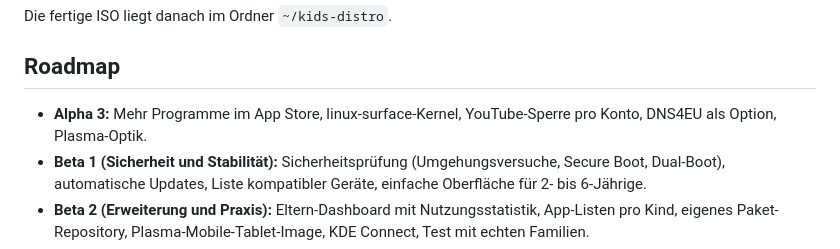
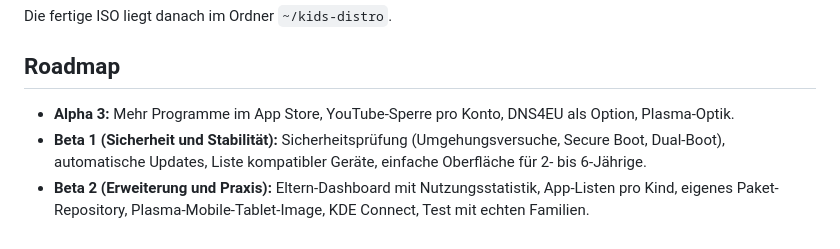
Before and after one commit to Bigbear4501/Pingulinux, a Markdown page: README.md, the part around the change. Rendered like a GitHub page.

```diff
--- a/README.md
+++ b/README.md
@@ -72,7 +72,7 @@ Die fertige ISO liegt danach im Ordner `~/kids-distro`.
 
 ## Roadmap
 
-- **Alpha 3:** Mehr Programme im App Store, linux-surface-Kernel, YouTube-Sperre pro Konto, DNS4EU als Option, Plasma-Optik.
+- **Alpha 3:** Mehr Programme im App Store, YouTube-Sperre pro Konto, DNS4EU als Option, Plasma-Optik.
 - **Beta 1 (Sicherheit und Stabilität):** Sicherheitsprüfung (Umgehungsversuche, Secure Boot, Dual-Boot), automatische Updates, Liste kompatibler Geräte, einfache Oberfläche für 2- bis 6-Jährige.
 - **Beta 2 (Erweiterung und Praxis):** Eltern-Dashboard mit Nutzungsstatistik, App-Listen pro Kind, eigenes Paket-Repository, Plasma-Mobile-Tablet-Image, KDE Connect, Test mit echten Familien.
 - **1.0:** Rechtliches (Impressum, Datenschutz, Lizenzen), Release-Prozess mit Signatur, Webseite und Dokumentation, englische Übersetzung, schlankere ISO.
```
